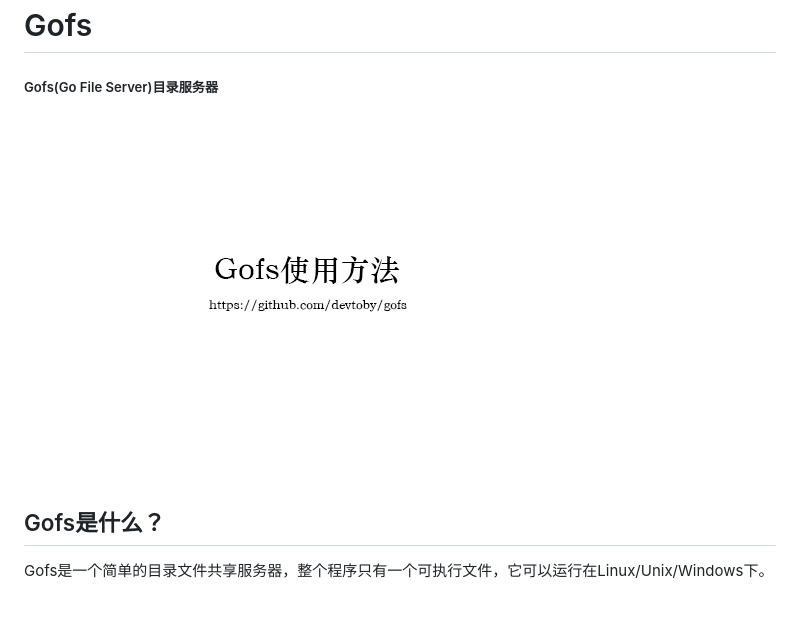
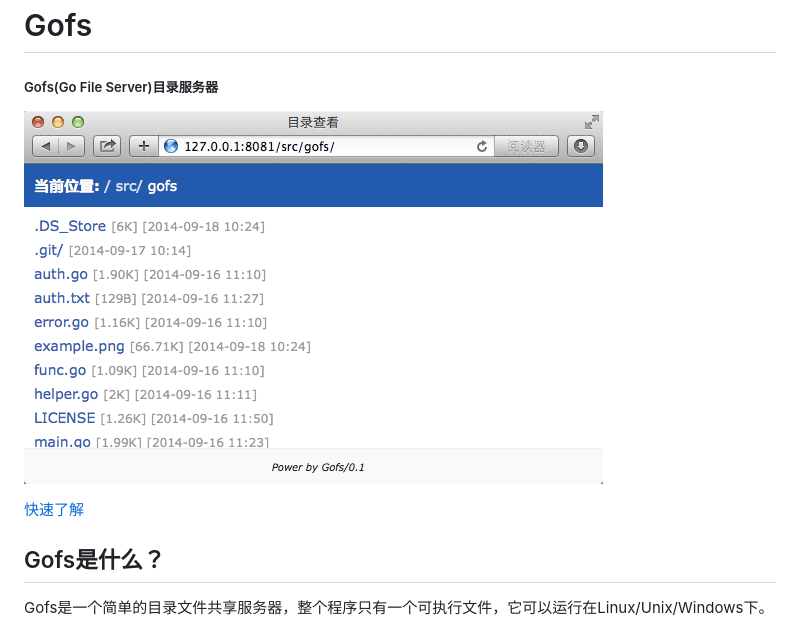
Before and after one commit to devtoby/gofs, a Markdown page: README.md, the part around the change. Drawn GitHub-style; pictures changed too: example.png (added); blank space fills up the shorter version.

Commit message:
add usage

```diff
--- a/README.md
+++ b/README.md
@@ -2,7 +2,9 @@ Gofs
 ====
 
 ##### Gofs(Go File Server)目录服务器
-![Gofs](usage.gif)
+![Gofs](example.png)
+
+[快速了解](usage.gif)
 
 ## Gofs是什么？
 
```
